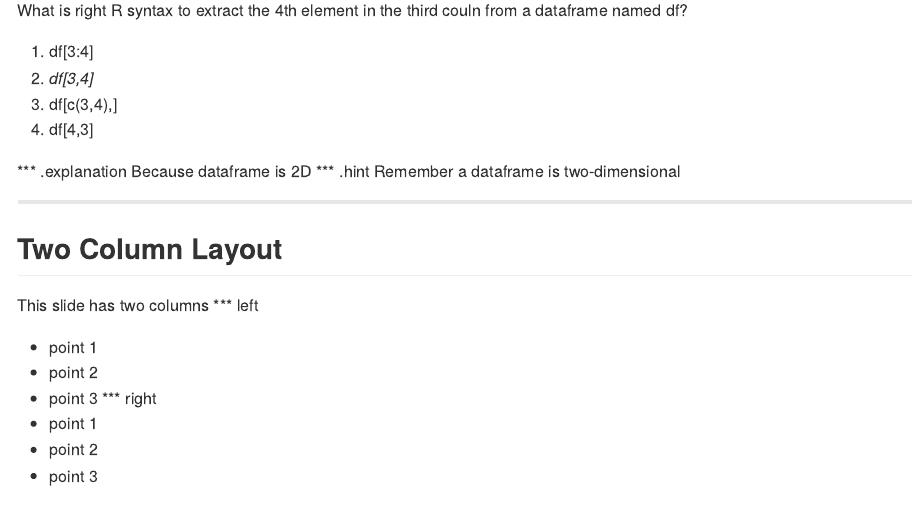
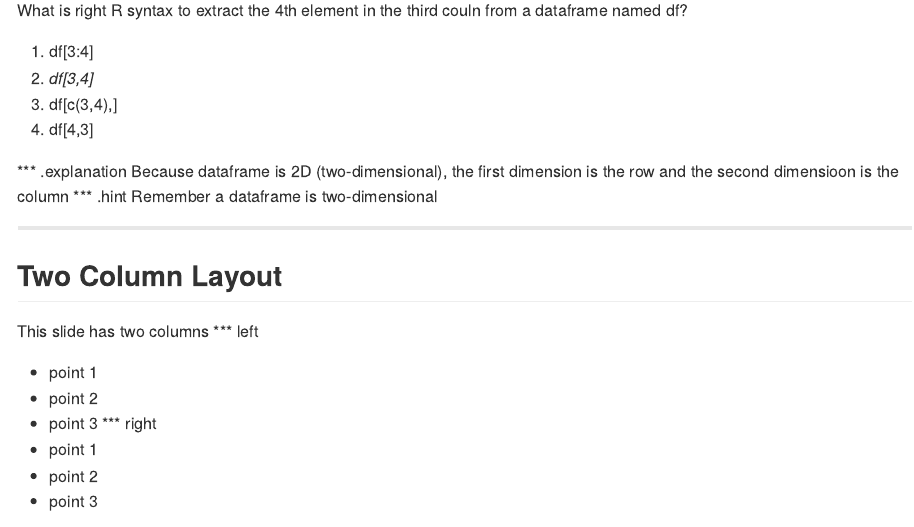
Before and after one commit to melsiddieg/Slidify-demo, an R Markdown document (index.Rmd): the page in a window 1100 px wide, from 1730 px down. The pictures show the output file index.md that the author committed with the source, drawn offline in the style of GitHub.

Commit message:
publishing deck

```diff
--- a/index.Rmd
+++ b/index.Rmd
@@ -53,7 +53,7 @@ What is right R syntax to extract the 4th element in the third couln from a data
 4. df[4,3]
 
 *** .explanation
-Because dataframe is 2D
+Because dataframe is 2D (two-dimensional), the first dimension is the row and the second dimensioon is the column
 *** .hint
 Remember a dataframe is two-dimensional
 
```
Also changed, not shown: index.html, index.md.
